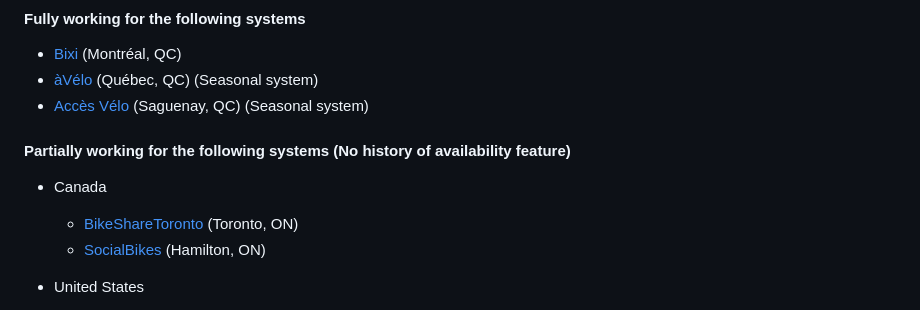
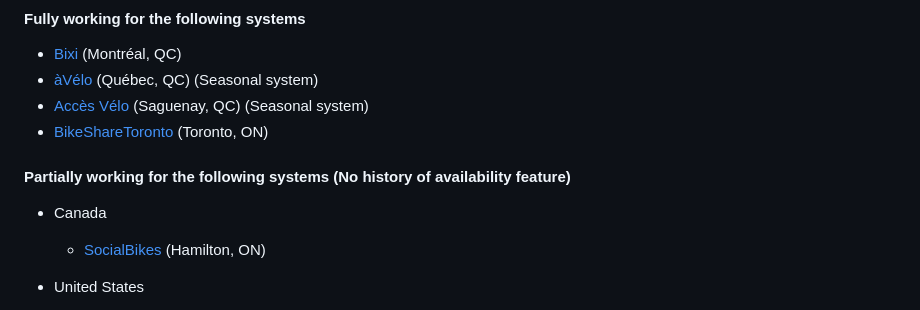
Before and after one commit to JerPatterson/BikeNearMe, a Markdown page: README.md, the part around the change. Drawn GitHub-style.

Commit message:
update systems with all features README.md

```diff
--- a/README.md
+++ b/README.md
@@ -11,10 +11,10 @@ Currently, some features are only accessible on a limited number of systems. How
 - [Bixi](https://bixi.com/) (Montréal, QC)
 - [àVélo](https://aveloquebec.ca/) (Québec, QC) (Seasonal system)
 - [Accès Vélo](https://sts.saguenay.ca/infos-pratiques/acces-velo) (Saguenay, QC) (Seasonal system)
+- [BikeShareToronto](https://bikesharetoronto.com/) (Toronto, ON)
 
 #### Partially working for the following systems (No history of availability feature)
 - Canada
-    - [BikeShareToronto](https://bikesharetoronto.com/) (Toronto, ON)
     - [SocialBikes](https://hamilton.socialbicycles.com/) (Hamilton, ON)
 
 - United States
```
